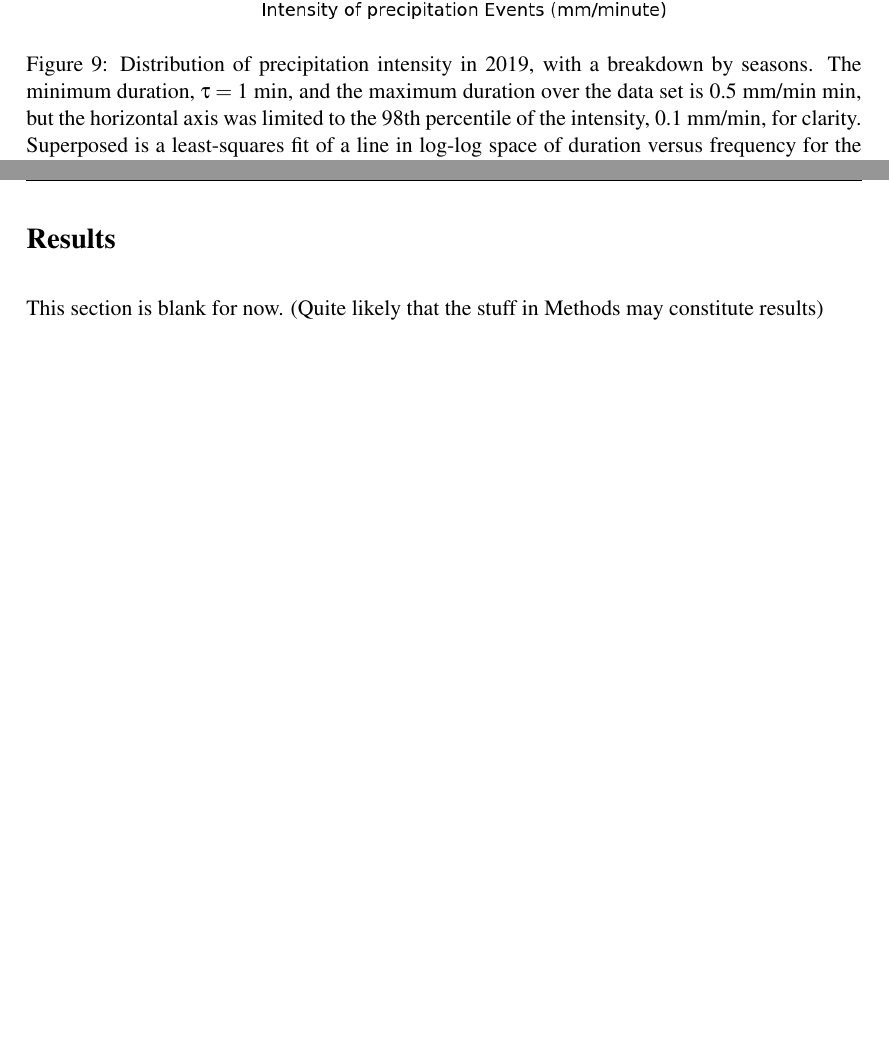
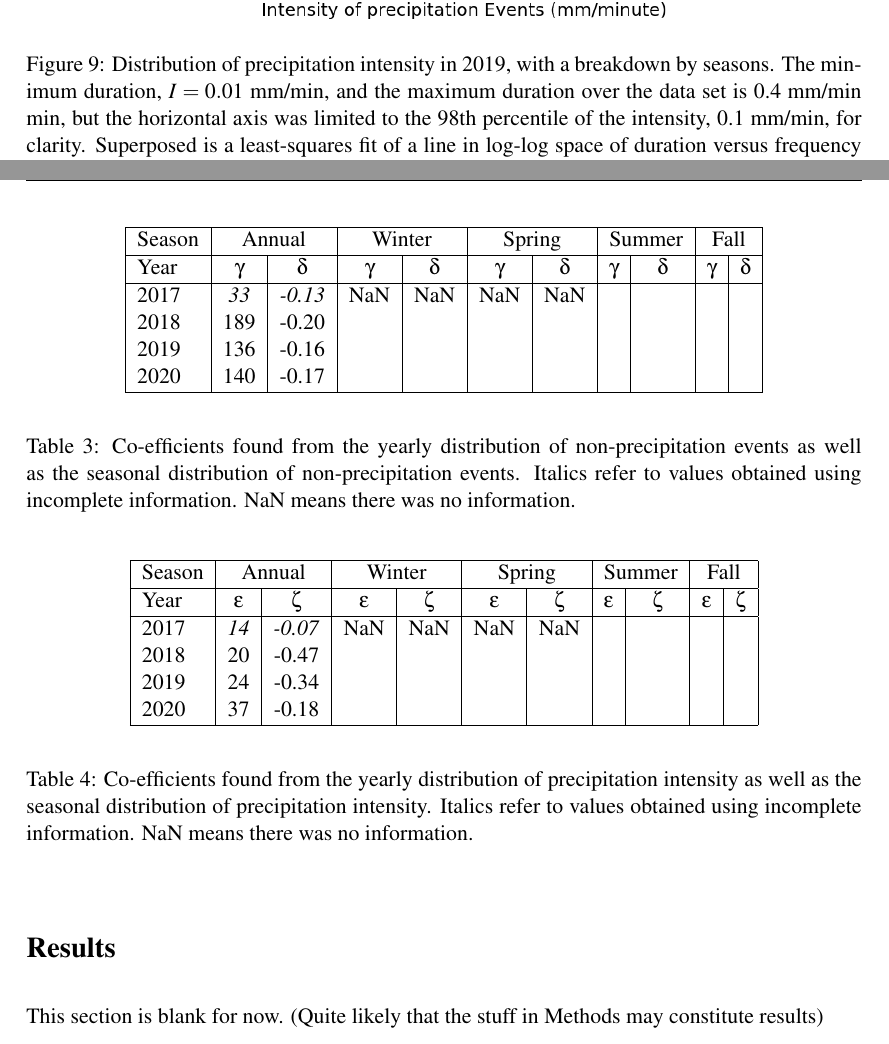
Before and after one commit to zhangt3-e/senior_thesis, a LaTeX thesis (ST2021/thesis.tex, which reads ST2021/fourthtable.tex, ST2021/thirdtable.tex): two parts of pages 16 and 18 of 19, joined at a grey line, cut so that both start at the same text, the shorter picture padded with empty space. Compiled offline with pdfLaTeX.

Commit message:
Putting more material in

```diff
--- /dev/null
+++ b/ST2021/fourthtable.tex
@@ -0,0 +1,21 @@
+\begin{table}[htb]
+  \begin{center}
+    \begin{tabular}{|l|*{11}{c|}r|}
+      \hline
+      Season    &       \multicolumn{2}{|c|}{Annual}          & \multicolumn{2}{|c|}{Winter}& \multicolumn{2}{|c|}{Spring}  & \multicolumn{2}{|c|}{Summer} &\multicolumn{2}{|c|}{Fall}  \\
+      \hline
+      Year      & $\epsilon $ & $\zeta$  &  $\epsilon $ & $\zeta$  &  $\epsilon $ & $\zeta$  &  $\epsilon $ & $\zeta$  & $\epsilon $ & $\zeta$ \\
+      \hline
+      2017      & \textit{14}  & \textit{-0.07}  & NaN & NaN & NaN & NaN &   &   &   &   \\
+      2018      & 20           & -0.47  &  &  &  &  &   &   &  &   \\
+      2019      & 24           & -0.34  &  &  &  &  &  &  &  &   \\
+      2020      & 37          & -0.18  &  &  &  &  &   &  &  & \\
+      \hline
+    \end{tabular}
+  \end{center}
+  \caption[Year comparison of
+    coefficients for precipitation intensity]{\label{fourthtable}Co-efficients found from the
+    yearly distribution of precipitation intensity as well as the seasonal distribution of precipitation intensity. Italics refer to values obtained
+    using incomplete information. NaN means there was no
+    information. }
+\end{table}
--- a/ST2021/thesis.tex
+++ b/ST2021/thesis.tex
@@ -285,7 +285,7 @@ greater than the winter precipitation intensity.
 	\caption[Intensity histogram for 2019 broken down by
 	season]{\label{i2019} Distribution of precipitation intensity in
 		2019, with a breakdown by seasons. The minimum duration,
-		$\tau=1$~min, and the maximum duration over the data set is 0.5 mm/min
+		$I=0.01$~mm/min, and the maximum duration over the data set is 0.4 mm/min
 		min, but the horizontal axis was limited to the 98th percentile of
 		the intensity, 0.1 mm/min, for clarity. Superposed is a least-squares
 		fit of a line in log-log space of duration versus frequency for
@@ -320,6 +320,9 @@ greater than the winter precipitation intensity.
 		2017.}
 \end{figure}
 \clearpage
+
+\input{thirdtable.tex}
+\input{fourthtable.tex}
 \section{Results\label{sec:results}}
 
 This section is blank for now. (Quite likely that the stuff in Methods
--- /dev/null
+++ b/ST2021/thirdtable.tex
@@ -0,0 +1,21 @@
+\begin{table}[htb]
+  \begin{center}
+    \begin{tabular}{|l|*{11}{c|}r|}
+      \hline
+      Season    &       \multicolumn{2}{|c|}{Annual}          & \multicolumn{2}{|c|}{Winter}& \multicolumn{2}{|c|}{Spring}  & \multicolumn{2}{|c|}{Summer} &\multicolumn{2}{|c|}{Fall}  \\
+      \hline
+      Year      & $\gamma $ & $\delta$  & $\gamma $ & $\delta$ & $\gamma $ & $\delta$ & $\gamma $ & $\delta$ & $\gamma $ & $\delta$\\
+      \hline
+      2017      & \textit{33}  & \textit{-0.13}  & NaN & NaN & NaN & NaN &   &   &   &   \\
+      2018      & 189           & -0.20  &  &  &  &  &   &   &  &   \\
+      2019      & 136           & -0.16  &  &  &  &  &  &  &  &   \\
+      2020      & 140           & -0.17  &  &  &  &  &   &  &  & \\
+      \hline
+    \end{tabular}
+  \end{center}
+  \caption[Year comparison of
+    coefficients for non-precipitation events]{\label{thirdtable}Co-efficients found from the
+    yearly distribution of non-precipitation events as well as the seasonal distribution of non-precipitation events. Italics refer to values obtained
+    using incomplete information. NaN means there was no
+    information. }
+\end{table}
```
Also changed, not shown: ST2021/Figures/inten2017.png, ST2021/Figures/nonprecip_2017.png, 1 other file.
